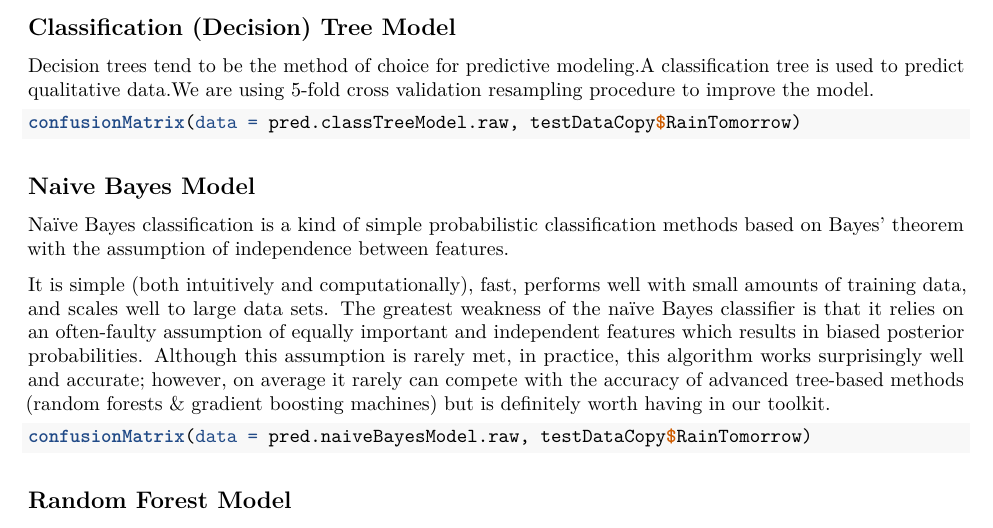
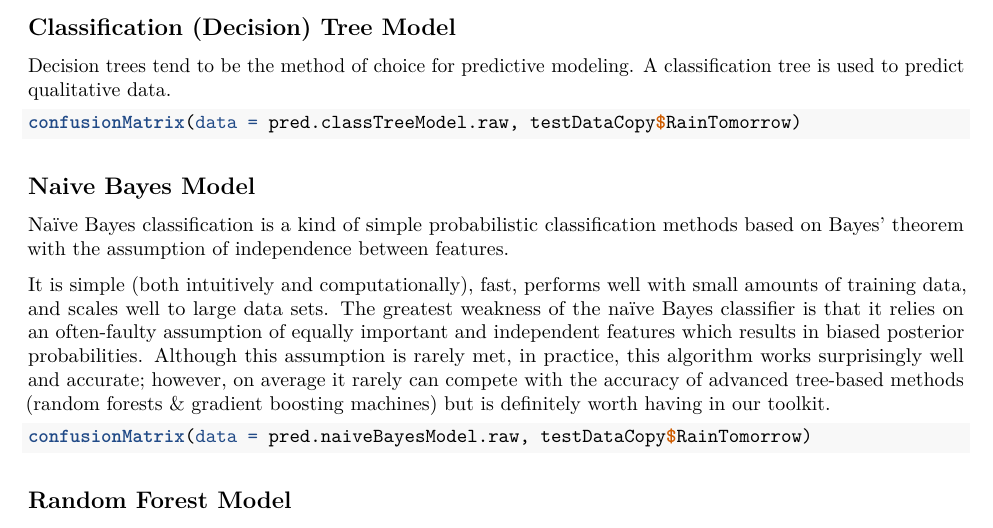
Before and after one commit to v2msLabs/ML1000-1, an R Markdown document (source/main.Rmd): part of page 7 of 10, cut so that both start at the same text. Rendered offline with R 4.5, knitr and Pandoc, then LaTeX, with nearby package versions; the code chunks are not run, so their results and figures are left out; drawn as R Markdown's standard PDF in place of the format the file asks for.

Commit message:
minor correction

````diff
--- a/source/main.Rmd
+++ b/source/main.Rmd
@@ -407,7 +407,8 @@ selectedPredictorsPlus = paste(selectedPredictors, collapse = " + ")
 ```
 
 ## Classification (Decision) Tree Model
-Decision trees tend to be the method of choice for predictive modeling.A classification tree is used to predict qualitative data.We are using 5-fold cross validation resampling procedure to improve the model.
+
+Decision trees tend to be the method of choice for predictive modeling. A classification tree is used to predict qualitative data.
 ```{r echo=FALSE}
 set.seed(modelSeed)
 trainDataCopy = mutate(trainData, RainTomorrow = as.factor(ifelse(RainTomorrow==0, "no", "yes")))
````
